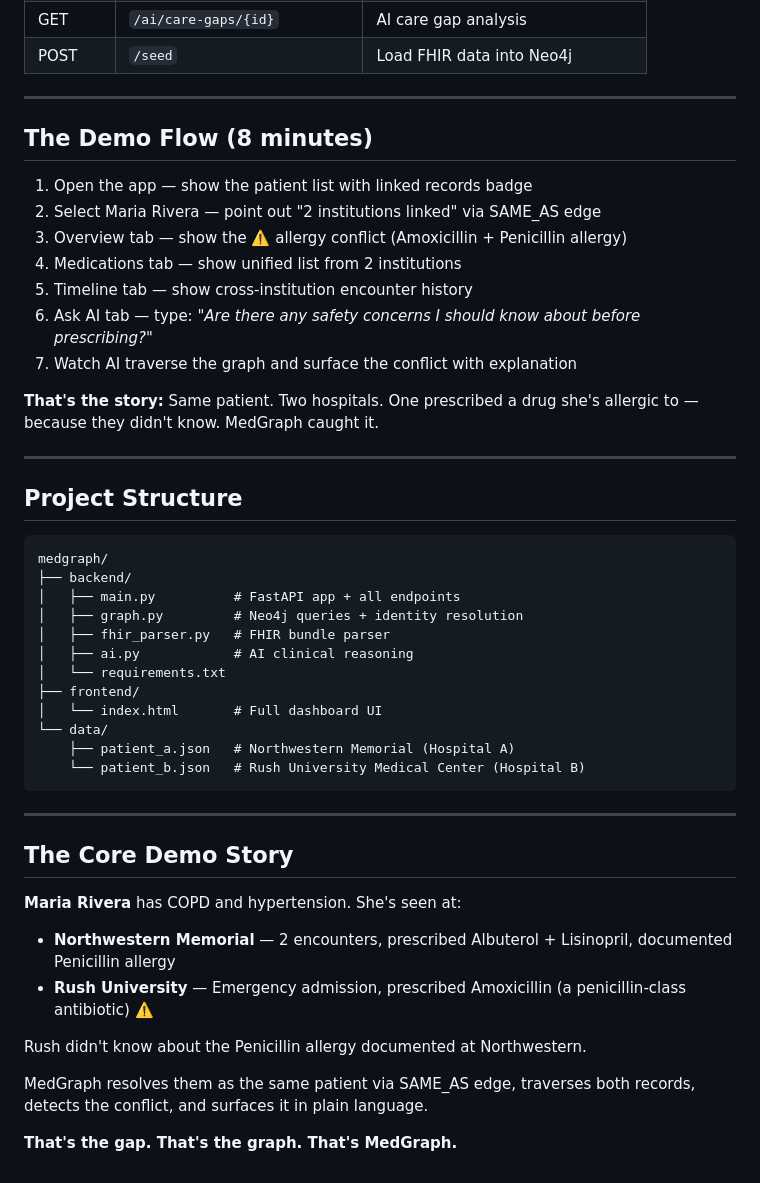
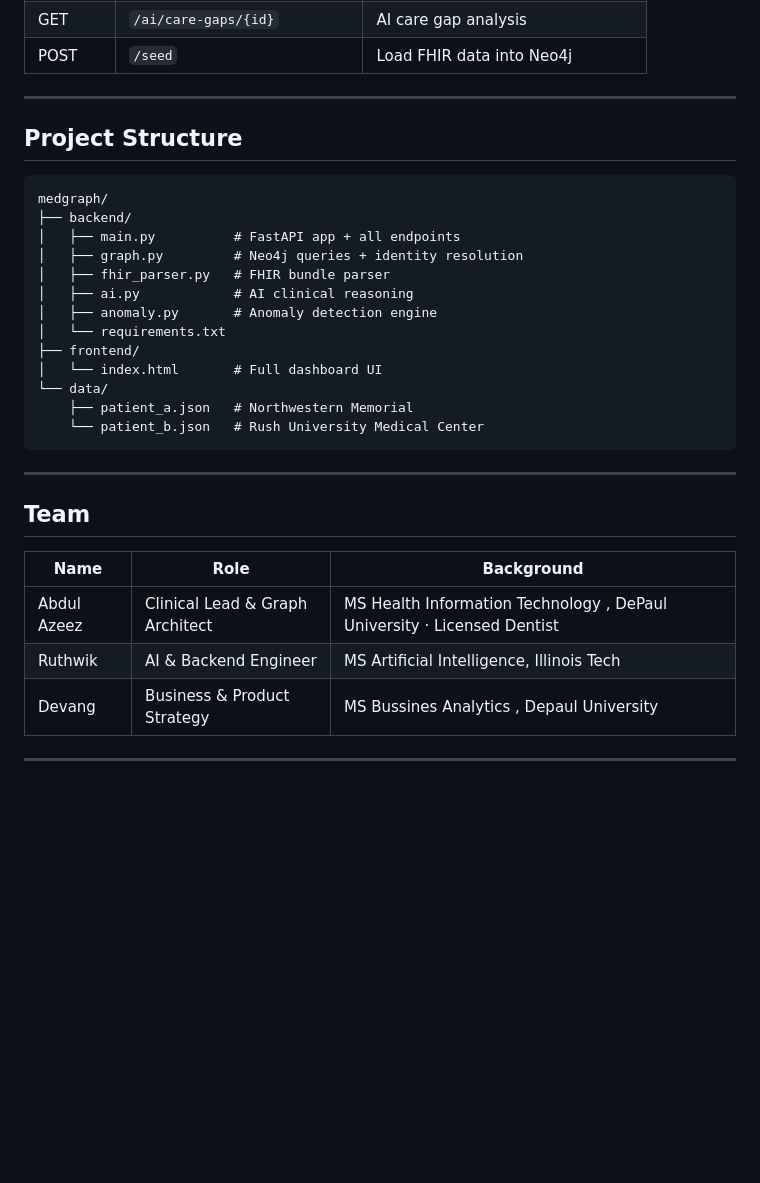
Before and after one commit to Ruthwik10/MedGraph, a Markdown page: README.md, the part around one of its changes. Drawn GitHub-style; blank space fills up the shorter version.

````diff
--- a/README.md
+++ b/README.md
@@ -79,22 +153,7 @@ frontend/index.html
 
 ---
 
-## The Demo Flow (8 minutes)
-
-1. Open the app — show the patient list with linked records badge
-2. Select Maria Rivera — point out "2 institutions linked" via SAME_AS edge
-3. Overview tab — show the ⚠️ allergy conflict (Amoxicillin + Penicillin allergy)
-4. Medications tab — show unified list from 2 institutions
-5. Timeline tab — show cross-institution encounter history
-6. Ask AI tab — type: *"Are there any safety concerns I should know about before prescribing?"*
-7. Watch AI traverse the graph and surface the conflict with explanation
-
-**That's the story:** Same patient. Two hospitals. One prescribed a drug she's allergic to — because they didn't know. MedGraph caught it.
-
----
-
 ## Project Structure
-
 ```
 medgraph/
 ├── backend/
@@ -102,24 +161,23 @@ medgraph/
 │   ├── graph.py         # Neo4j queries + identity resolution
 │   ├── fhir_parser.py   # FHIR bundle parser
 │   ├── ai.py            # AI clinical reasoning
+│   ├── anomaly.py       # Anomaly detection engine
 │   └── requirements.txt
 ├── frontend/
 │   └── index.html       # Full dashboard UI
 └── data/
-    ├── patient_a.json   # Northwestern Memorial (Hospital A)
-    └── patient_b.json   # Rush University Medical Center (Hospital B)
+    ├── patient_a.json   # Northwestern Memorial
+    └── patient_b.json   # Rush University Medical Center
 ```
 
 ---
 
-## The Core Demo Story
+## Team
 
-**Maria Rivera** has COPD and hypertension. She's seen at:
-- **Northwestern Memorial** — 2 encounters, prescribed Albuterol + Lisinopril, documented Penicillin allergy
-- **Rush University** — Emergency admission, prescribed Amoxicillin (a penicillin-class antibiotic) ⚠️
+| Name | Role | Background |
+|---|---|---|
+| Abdul Azeez | Clinical Lead & Graph Architect | MS Health Information Technology , DePaul University · Licensed Dentist |
+| Ruthwik | AI & Backend Engineer | MS Artificial Intelligence, Illinois Tech |
+| Devang | Business & Product Strategy | MS Bussines Analytics , Depaul University |
 
-Rush didn't know about the Penicillin allergy documented at Northwestern.
-
-MedGraph resolves them as the same patient via SAME_AS edge, traverses both records, detects the conflict, and surfaces it in plain language.
-
-**That's the gap. That's the graph. That's MedGraph.**
+---
````
Also changed, not shown: other parts of README.md (+104 -30 lines).
